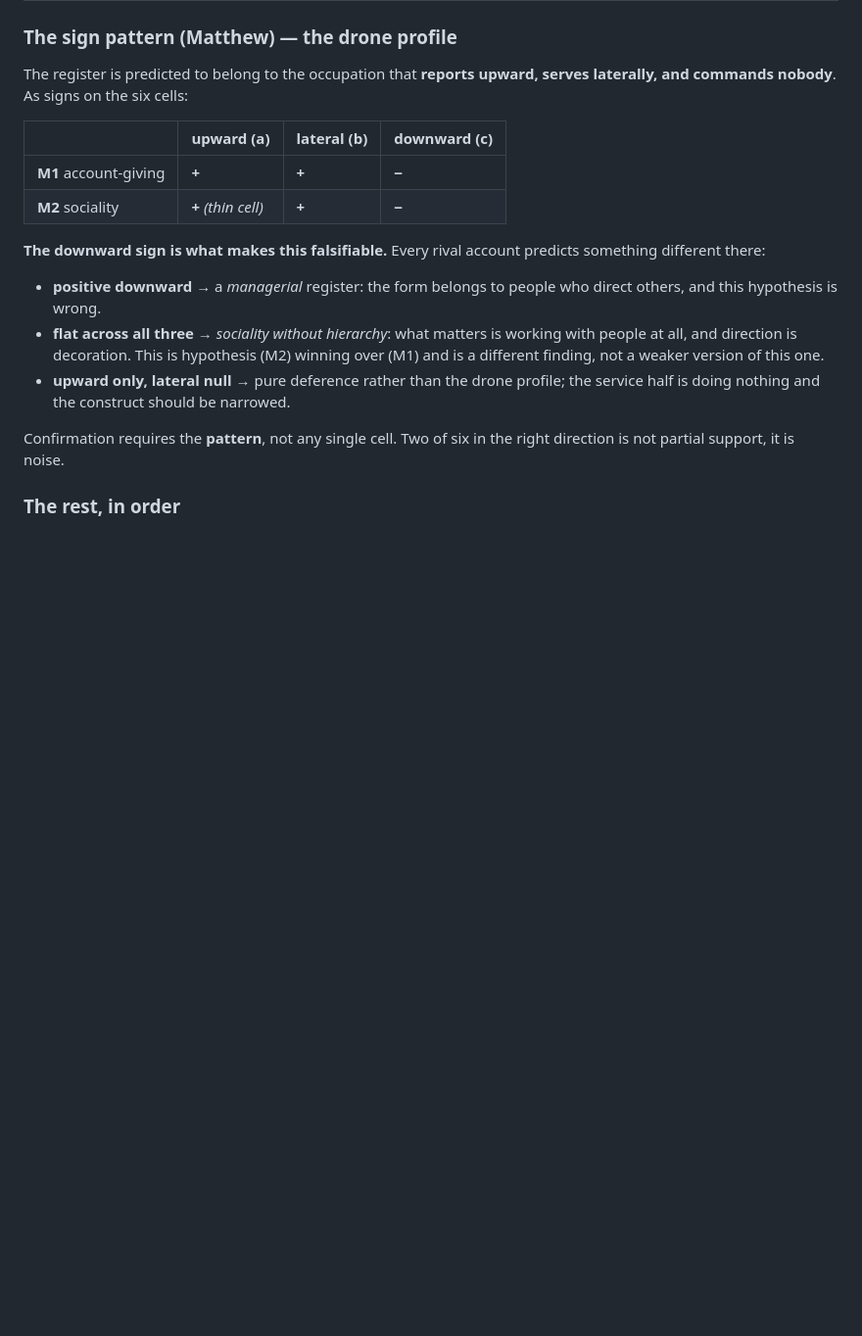
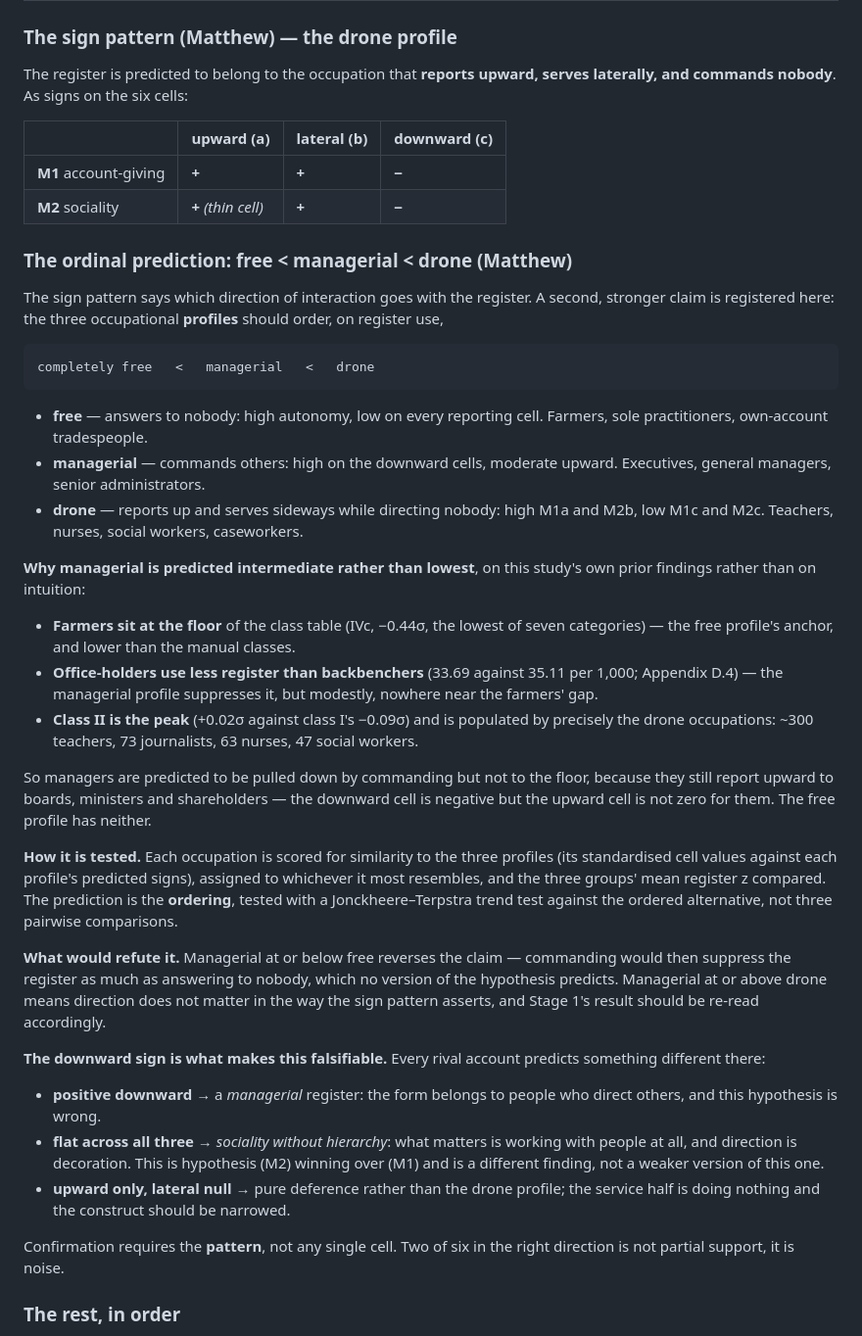
Before and after one commit to mjtomei/cosmic_ac, a Markdown page: plans/PREREG-occupational-accountability.md, the part around one of its changes. Shown at 98% size. Rendered like a GitHub page; blank space fills up the shorter version.

```diff
--- a/plans/PREREG-occupational-accountability.md
+++ b/plans/PREREG-occupational-accountability.md
@@ -317,6 +333,51 @@ serves laterally, and commands nobody**. As signs on the six cells:
 |---|---|---|---|
 | **M1** account-giving | **+** | **+** | **−** |
 | **M2** sociality | **+** *(thin cell)* | **+** | **−** |
+
+### The ordinal prediction: free < managerial < drone (Matthew)
+
+The sign pattern says which direction of interaction goes with the register. A
+second, stronger claim is registered here: the three occupational **profiles**
+should order, on register use,
+
+    completely free   <   managerial   <   drone
+
+- **free** — answers to nobody: high autonomy, low on every reporting cell.
+  Farmers, sole practitioners, own-account tradespeople.
+- **managerial** — commands others: high on the downward cells, moderate
+  upward. Executives, general managers, senior administrators.
+- **drone** — reports up and serves sideways while directing nobody: high M1a
+  and M2b, low M1c and M2c. Teachers, nurses, social workers, caseworkers.
+
+**Why managerial is predicted intermediate rather than lowest**, on this study's
+own prior findings rather than on intuition:
+
+- **Farmers sit at the floor** of the class table (IVc, −0.44σ, the lowest of
+  seven categories) — the free profile's anchor, and lower than the manual
+  classes.
+- **Office-holders use less register than backbenchers** (33.69 against 35.11
+  per 1,000; Appendix D.4) — the managerial profile suppresses it, but modestly,
+  nowhere near the farmers' gap.
+- **Class II is the peak** (+0.02σ against class I's −0.09σ) and is populated by
+  precisely the drone occupations: ~300 teachers, 73 journalists, 63 nurses, 47
+  social workers.
+
+So managers are predicted to be pulled down by commanding but not to the floor,
+because they still report upward to boards, ministers and shareholders — the
+downward cell is negative but the upward cell is not zero for them. The free
+profile has neither.
+
+**How it is tested.** Each occupation is scored for similarity to the three
+profiles (its standardised cell values against each profile's predicted signs),
+assigned to whichever it most resembles, and the three groups' mean register z
+compared. The prediction is the **ordering**, tested with a Jonckheere–Terpstra
+trend test against the ordered alternative, not three pairwise comparisons.
+
+**What would refute it.** Managerial at or below free reverses the claim —
+commanding would then suppress the register as much as answering to nobody,
+which no version of the hypothesis predicts. Managerial at or above drone means
+direction does not matter in the way the sign pattern asserts, and Stage 1's
+result should be re-read accordingly.
 
 **The downward sign is what makes this falsifiable.** Every rival account
 predicts something different there:
```
Also changed, not shown: other parts of plans/PREREG-occupational-accountability.md (+88 -70 lines).
